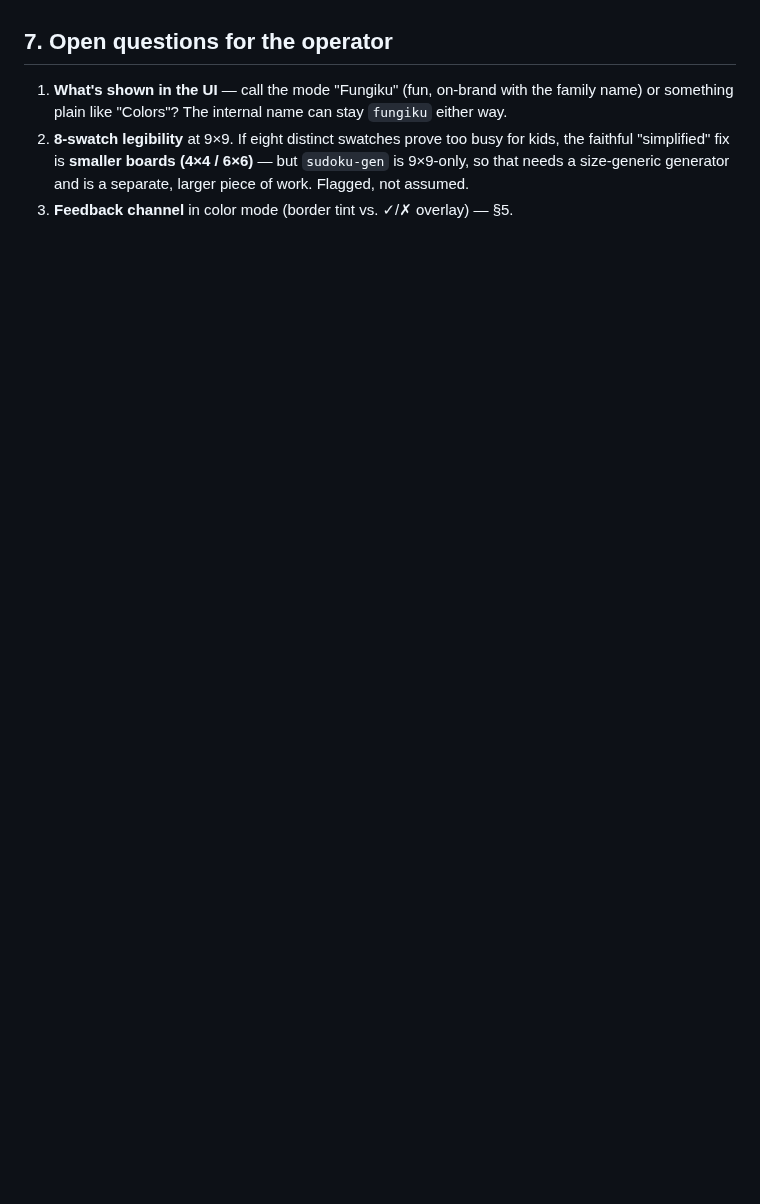
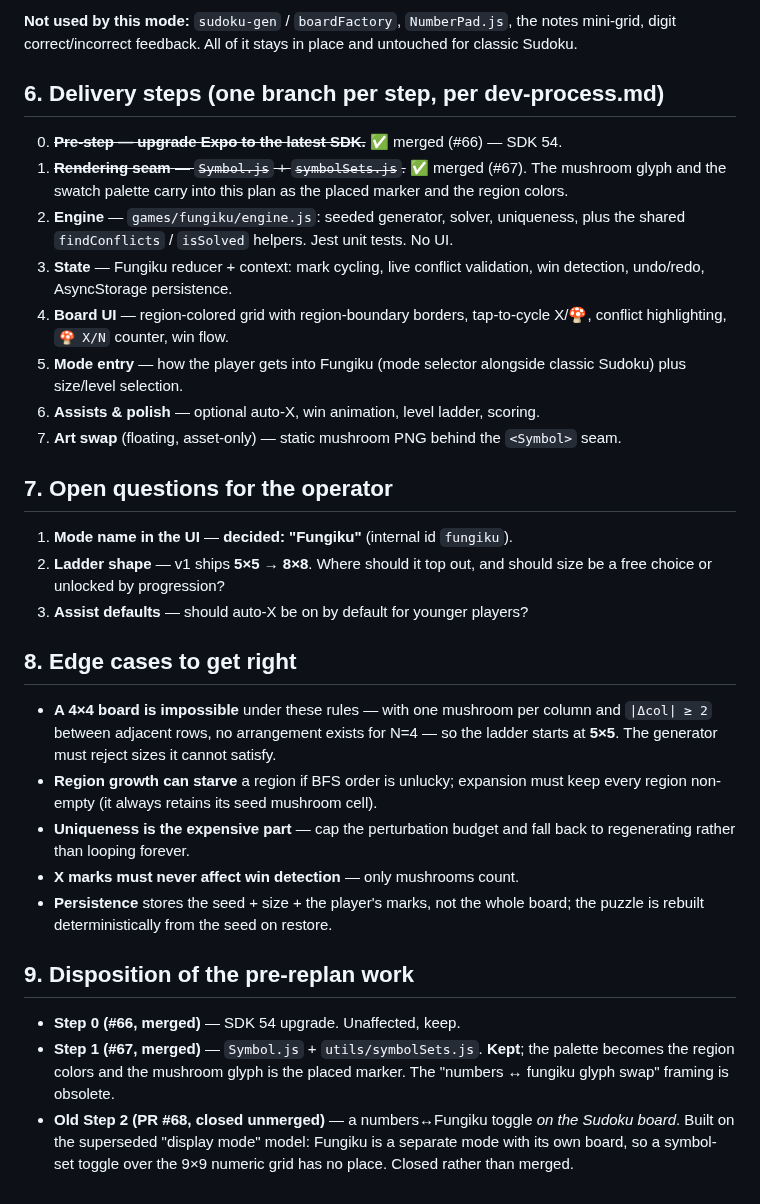
Before and after one commit to mjohnson139/expo-sudoku, a Markdown page: docs/fungiku-plan.md, the part around one of its changes. Rendered like a GitHub page; blank space fills up the shorter version.

```diff
--- a/docs/fungiku-plan.md
+++ b/docs/fungiku-plan.md
@@ -147,11 +138,52 @@ so the default path is unchanged and low-risk.
+**Not used by this mode:** `sudoku-gen` / `boardFactory`, `NumberPad.js`, the
+notes mini-grid, digit correct/incorrect feedback. All of it stays in place and
+untouched for classic Sudoku.
+
+## 6. Delivery steps (one branch per step, per dev-process.md)
+
+0. ~~**Pre-step — upgrade Expo to the latest SDK.**~~ ✅ merged (#66) — SDK 54.
+1. ~~**Rendering seam** — `Symbol.js` + `symbolSets.js`.~~ ✅ merged (#67). The
+   mushroom glyph and the swatch palette carry into this plan as the placed
+   marker and the region colors.
+2. **Engine** — `games/fungiku/engine.js`: seeded generator, solver, uniqueness,
+   plus the shared `findConflicts` / `isSolved` helpers. Jest unit tests. No UI.
+3. **State** — Fungiku reducer + context: mark cycling, live conflict
+   validation, win detection, undo/redo, AsyncStorage persistence.
+4. **Board UI** — region-colored grid with region-boundary borders,
+   tap-to-cycle X/🍄, conflict highlighting, `🍄 X/N` counter, win flow.
+5. **Mode entry** — how the player gets into Fungiku (mode selector alongside
+   classic Sudoku) plus size/level selection.
+6. **Assists & polish** — optional auto-X, win animation, level ladder, scoring.
+7. **Art swap** (floating, asset-only) — static mushroom PNG behind the
+   `<Symbol>` seam.
 
 ## 7. Open questions for the operator
 
-1. **What's shown in the UI** — call the mode "Fungiku" (fun, on-brand with the
-   family name) or something plain like "Colors"? The internal name can stay
-   `fungiku` either way.
-2. **8-swatch legibility** at 9×9. If eight distinct swatches prove too busy for
-   kids, the faithful "simplified" fix is **smaller boards (4×4 / 6×6)** — but
-   `sudoku-gen` is 9×9-only, so that needs a size-generic generator and is a
-   separate, larger piece of work. Flagged, not assumed.
-3. **Feedback channel** in color mode (border tint vs. ✓/✗ overlay) — §5.
+1. **Mode name in the UI** — **decided: "Fungiku"** (internal id `fungiku`).
+2. **Ladder shape** — v1 ships **5×5 → 8×8**. Where should it top out, and
+   should size be a free choice or unlocked by progression?
+3. **Assist defaults** — should auto-X be on by default for younger players?
+
+## 8. Edge cases to get right
+
+- **A 4×4 board is impossible** under these rules — with one mushroom per column
+  and `|Δcol| ≥ 2` between adjacent rows, no arrangement exists for N=4 — so the
+  ladder starts at **5×5**. The generator must reject sizes it cannot satisfy.
+- **Region growth can starve** a region if BFS order is unlucky; expansion must
+  keep every region non-empty (it always retains its seed mushroom cell).
+- **Uniqueness is the expensive part** — cap the perturbation budget and fall
+  back to regenerating rather than looping forever.
+- **X marks must never affect win detection** — only mushrooms count.
+- **Persistence** stores the seed + size + the player's marks, not the whole
+  board; the puzzle is rebuilt deterministically from the seed on restore.
+
+## 9. Disposition of the pre-replan work
+
+- **Step 0 (#66, merged)** — SDK 54 upgrade. Unaffected, keep.
+- **Step 1 (#67, merged)** — `Symbol.js` + `utils/symbolSets.js`. **Kept**; the
+  palette becomes the region colors and the mushroom glyph is the placed marker.
+  The "numbers ↔ fungiku glyph swap" framing is obsolete.
+- **Old Step 2 (PR #68, closed unmerged)** — a numbers↔Fungiku toggle *on the
+  Sudoku board*. Built on the superseded "display mode" model: Fungiku is a
+  separate mode with its own board, so a symbol-set toggle over the 9×9 numeric
+  grid has no place. Closed rather than merged.
```
Also changed, not shown: other parts of docs/fungiku-plan.md (+110 -119 lines).
